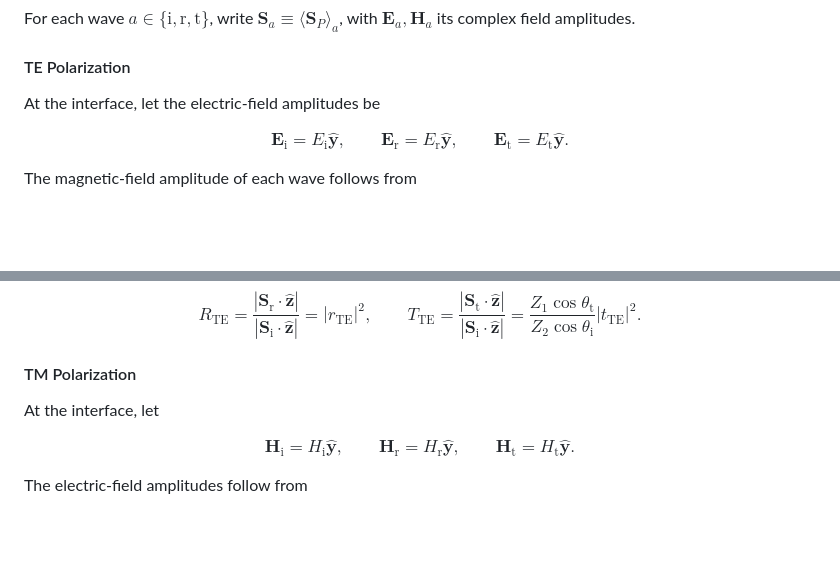
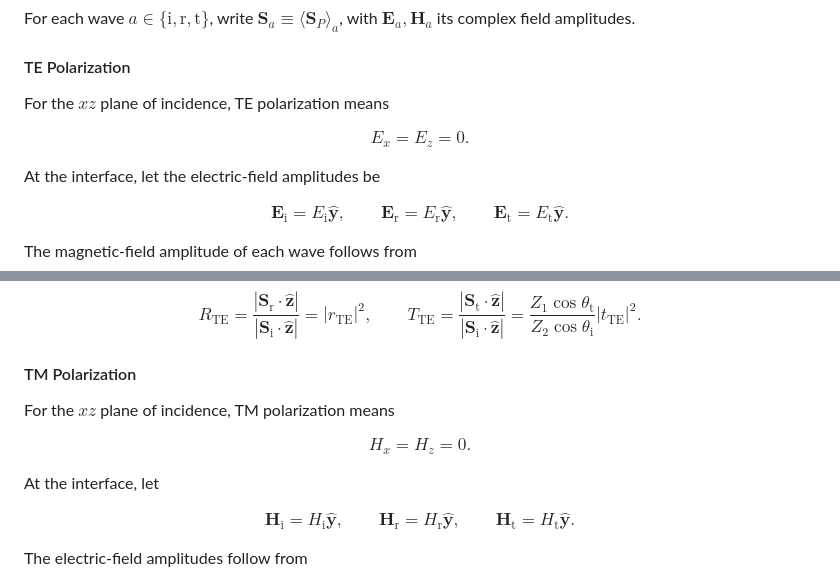
Before and after one commit to cailea-star/myPhysics, a Markdown page: notes/electrodynamics/electromagnetic_wave_propagation.md, 2 parts joined by grey strips. Drawn GitHub-style; blank space fills up the shorter version.

```diff
--- a/notes/electrodynamics/electromagnetic_wave_propagation.md
+++ b/notes/electrodynamics/electromagnetic_wave_propagation.md
@@ -346,6 +346,12 @@ For each wave $a\in\{\mathrm i,\mathrm r,\mathrm t\}$, write $\mathbf S_a\equiv\
 
 #### TE Polarization
 
+For the $xz$ plane of incidence, TE polarization means
+
+$$
+E_x=E_z=0.
+$$
+
 At the interface, let the electric-field amplitudes be
 
 $$
@@ -389,6 +395,12 @@ R_{\mathrm{TE}}=\frac{|\mathbf S_{\mathrm r}\cdot\hat{\mathbf z}|}{|\mathbf S_{\
 $$
 
 #### TM Polarization
+
+For the $xz$ plane of incidence, TM polarization means
+
+$$
+H_x=H_z=0.
+$$
 
 At the interface, let
 
```
Also changed, not shown: notes/electrodynamics/electromagnetic_radiation.md (added, +169 -0 lines).
